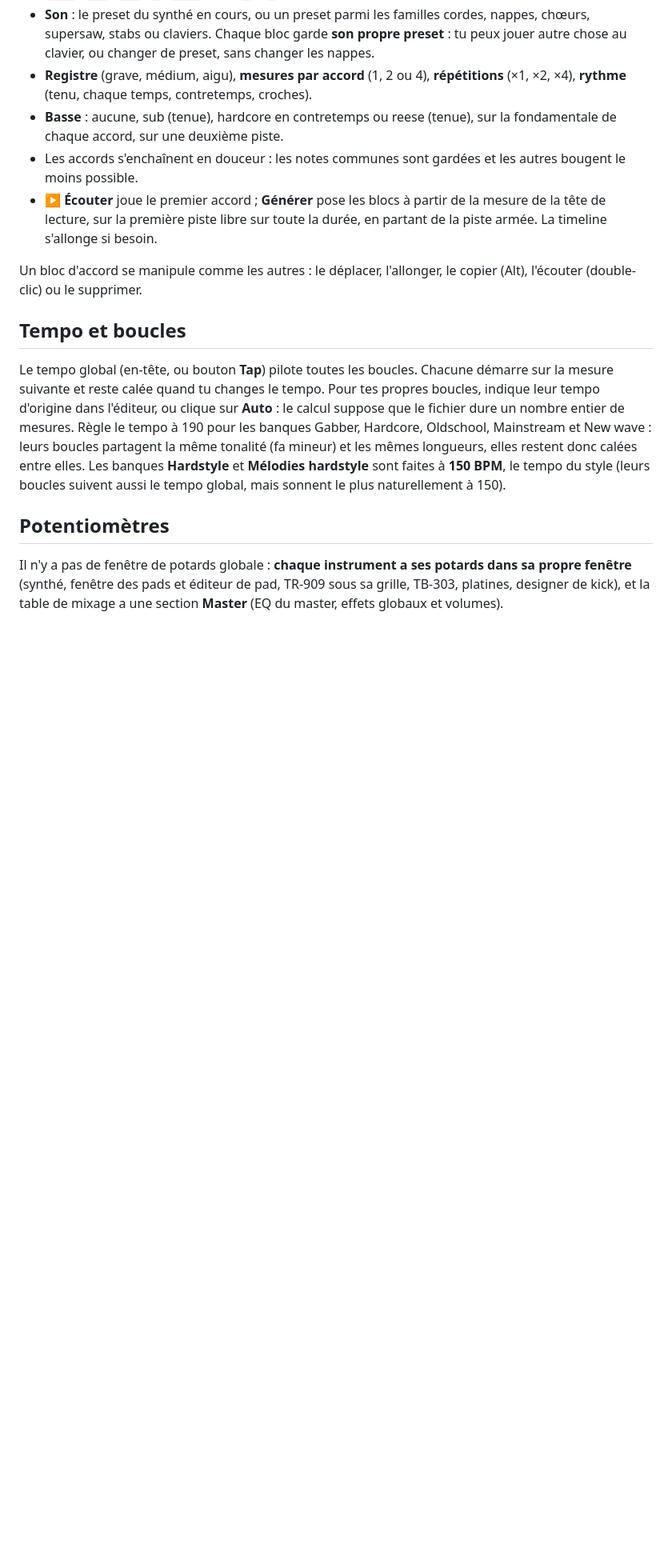
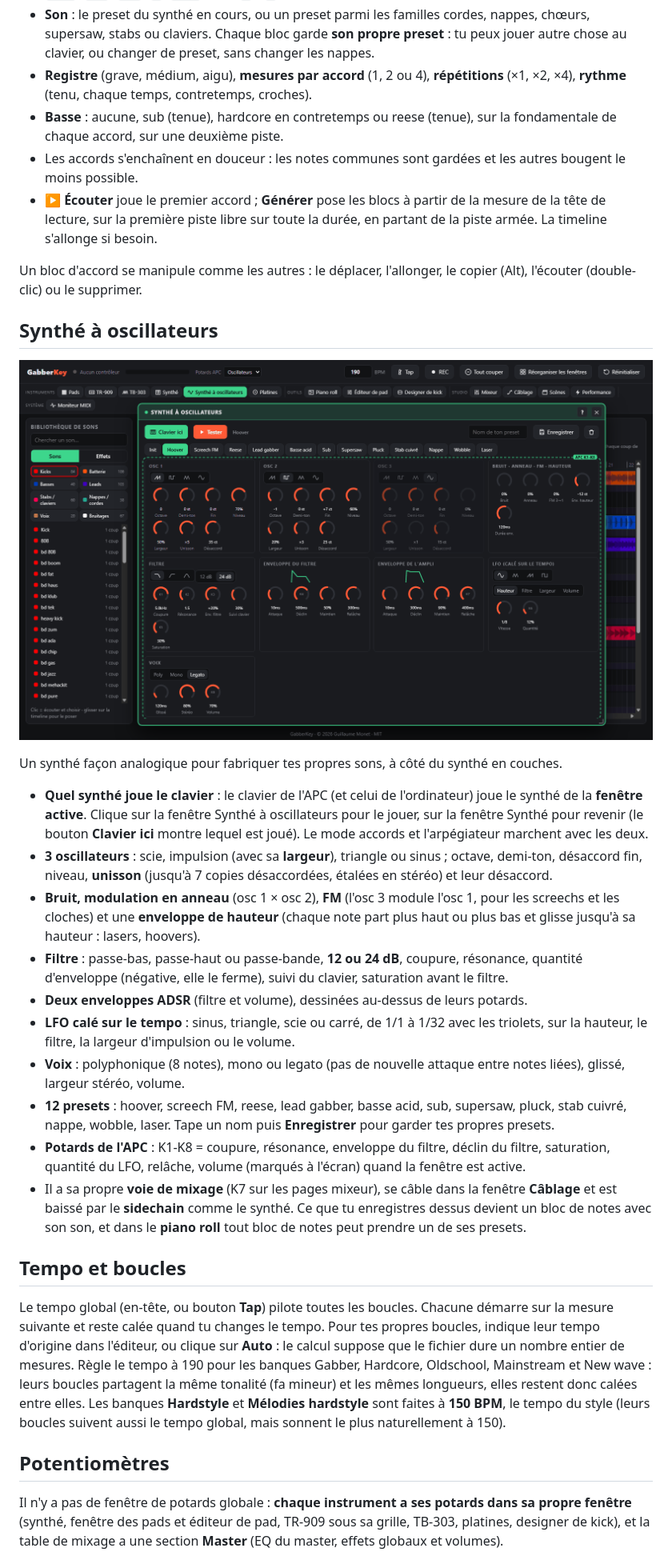
Before and after one commit to guillaumemonet/gabber-apckey25, a Markdown page: README.fr.md, the part around one of its changes. Shown at 80% size. Drawn GitHub-style; pictures changed too: docs/screenshots/osc-fr.png (added); blank space fills up the shorter version.

```diff
--- a/README.fr.md
+++ b/README.fr.md
@@ -348,6 +349,23 @@ Quand la timeline enregistre le synthé, les accords et chaque note de l'arpège
 
 Un bloc d'accord se manipule comme les autres : le déplacer, l'allonger, le copier (Alt), l'écouter (double-clic) ou le supprimer.
 
+## Synthé à oscillateurs
+
+[![Synthé à oscillateurs : presets, trois oscillateurs, bruit / anneau / FM / enveloppe de hauteur, filtre, deux enveloppes, LFO calé sur le tempo et réglages de voix](docs/screenshots/osc-fr.png)](docs/screenshots/osc-fr.png)
+
+Un synthé façon analogique pour fabriquer tes propres sons, à côté du synthé en couches.
+
+- **Quel synthé joue le clavier** : le clavier de l'APC (et celui de l'ordinateur) joue le synthé de la **fenêtre active**. Clique sur la fenêtre Synthé à oscillateurs pour le jouer, sur la fenêtre Synthé pour revenir (le bouton **Clavier ici** montre lequel est joué). Le mode accords et l'arpégiateur marchent avec les deux.
+- **3 oscillateurs** : scie, impulsion (avec sa **largeur**), triangle ou sinus ; octave, demi-ton, désaccord fin, niveau, **unisson** (jusqu'à 7 copies désaccordées, étalées en stéréo) et leur désaccord.
+- **Bruit, modulation en anneau** (osc 1 × osc 2), **FM** (l'osc 3 module l'osc 1, pour les screechs et les cloches) et une **enveloppe de hauteur** (chaque note part plus haut ou plus bas et glisse jusqu'à sa hauteur : lasers, hoovers).
+- **Filtre** : passe-bas, passe-haut ou passe-bande, **12 ou 24 dB**, coupure, résonance, quantité d'enveloppe (négative, elle le ferme), suivi du clavier, saturation avant le filtre.
+- **Deux enveloppes ADSR** (filtre et volume), dessinées au-dessus de leurs potards.
+- **LFO calé sur le tempo** : sinus, triangle, scie ou carré, de 1/1 à 1/32 avec les triolets, sur la hauteur, le filtre, la largeur d'impulsion ou le volume.
+- **Voix** : polyphonique (8 notes), mono ou legato (pas de nouvelle attaque entre notes liées), glissé, largeur stéréo, volume.
+- **12 presets** : hoover, screech FM, reese, lead gabber, basse acid, sub, supersaw, pluck, stab cuivré, nappe, wobble, laser. Tape un nom puis **Enregistrer** pour garder tes propres presets.
+- **Potards de l'APC** : K1-K8 = coupure, résonance, enveloppe du filtre, déclin du filtre, saturation, quantité du LFO, relâche, volume (marqués à l'écran) quand la fenêtre est active.
+- Il a sa propre **voie de mixage** (K7 sur les pages mixeur), se câble dans la fenêtre **Câblage** et est baissé par le **sidechain** comme le synthé. Ce que tu enregistres dessus devient un bloc de notes avec son son, et dans le **piano roll** tout bloc de notes peut prendre un de ses presets.
+
 ## Tempo et boucles
 
 Le tempo global (en-tête, ou bouton **Tap**) pilote toutes les boucles. Chacune démarre sur la mesure suivante et reste calée quand tu changes le tempo. Pour tes propres boucles, indique leur tempo d'origine dans l'éditeur, ou clique sur **Auto** : le calcul suppose que le fichier dure un nombre entier de mesures. Règle le tempo à 190 pour les banques Gabber, Hardcore, Oldschool, Mainstream et New wave : leurs boucles partagent la même tonalité (fa mineur) et les mêmes longueurs, elles restent donc calées entre elles. Les banques **Hardstyle** et **Mélodies hardstyle** sont faites à **150 BPM**, le tempo du style (leurs boucles suivent aussi le tempo global, mais sonnent le plus naturellement à 150).
```
Also changed, not shown: other parts of README.fr.md (+11 -10 lines), README.md (+28 -10 lines), docs/screenshots/osc-en.png (added), docs/screenshots/overview-en.png, docs/screenshots/overview-fr.png, 13 other files.
